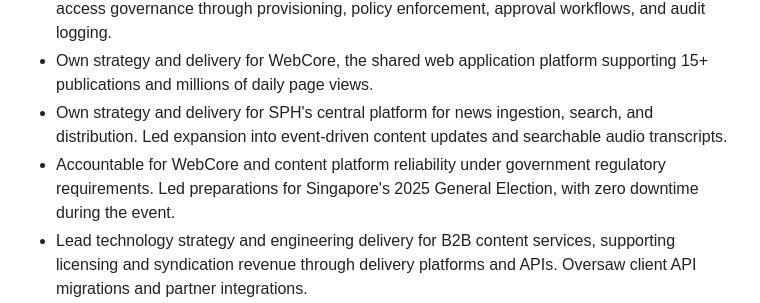
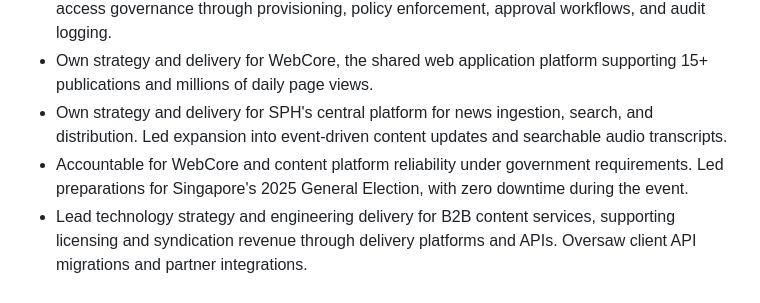
Before and after one commit to gyng/gyng.github.io, a Markdown page: resume/index.md, the part around the change. Rendered like a GitHub page.

Commit message:
Clarify government reliability requirements

```diff
--- a/resume/index.md
+++ b/resume/index.md
@@ -24,7 +24,7 @@ Apr 2024–Present
 - Built a developer access platform for identity and access management (IAM), automating access governance through provisioning, policy enforcement, approval workflows, and audit logging.
 - Own strategy and delivery for WebCore, the shared web application platform supporting 15+ publications and millions of daily page views.
 - Own strategy and delivery for SPH's central platform for news ingestion, search, and distribution. Led expansion into event-driven content updates and searchable audio transcripts.
-- Accountable for WebCore and content platform reliability under government regulatory requirements. Led preparations for Singapore's 2025 General Election, with zero downtime during the event.
+- Accountable for WebCore and content platform reliability under government requirements. Led preparations for Singapore's 2025 General Election, with zero downtime during the event.
 - Lead technology strategy and engineering delivery for B2B content services, supporting licensing and syndication revenue through delivery platforms and APIs. Oversaw client API migrations and partner integrations.
 - Provided technical guidance on media asset management standards, procurement, and AI-assisted asset tagging.
 - Set cloud budget priorities and drove S$X00K+ annual cost reduction through SaaS consolidation, cloud optimisation, and operational improvements.
```
